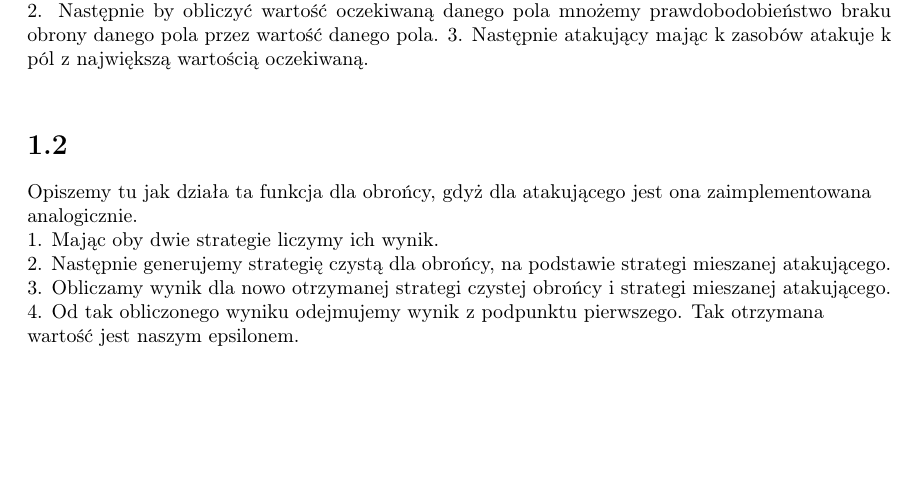
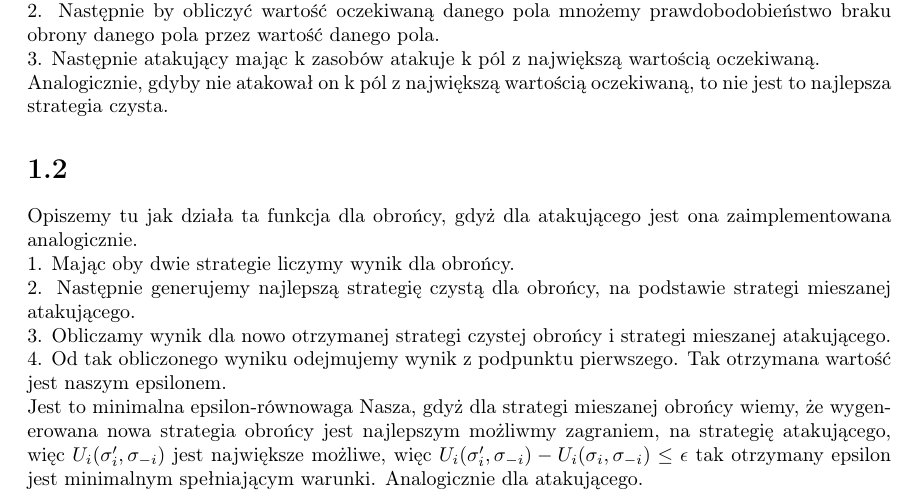
Before and after one commit to jk438520/ALE-PD3, a LaTeX document (src/latex.tex): part of the page before the commit and part of page 1 of 2 after it, cut so that both start at the same text, the shorter picture padded with empty space. Compiled offline with pdfLaTeX.

Commit message:
Final latex

```diff
--- a/src/latex.tex
+++ b/src/latex.tex
@@ -20,17 +20,18 @@
     \\
     Dla atakującego \\
     1. Obliczamy na podstawie strategi mieszanej broniącego prawdopodobieństwo obrony przez niego poszczególnych pól.\\
-    2. Następnie by obliczyć wartość oczekiwaną danego pola mnożemy prawdobodobieństwo braku obrony danego pola przez wartość danego pola.
+    2. Następnie by obliczyć wartość oczekiwaną danego pola mnożemy prawdobodobieństwo braku obrony danego pola przez wartość danego pola.\\
     3. Następnie atakujący mając k zasobów atakuje k pól z największą wartością oczekiwaną.\\
+    Analogicznie, gdyby nie atakował on k pól z największą wartością oczekiwaną, to nie jest to najlepsza strategia czysta.
 \section*{1.2}
 
-\begin{flushleft}
 Opiszemy tu jak działa ta funkcja dla obrońcy, gdyż dla atakującego jest ona zaimplementowana analogicznie.\\
-    1. Mając oby dwie strategie liczymy ich wynik.\\
-    2. Następnie generujemy strategię czystą dla obrońcy, na podstawie strategi mieszanej atakującego.\\
+    1. Mając oby dwie strategie liczymy wynik dla obrońcy.\\
+    2. Następnie generujemy najlepszą strategię czystą dla obrońcy, na podstawie strategi mieszanej atakującego.\\
     3. Obliczamy wynik dla nowo otrzymanej strategi czystej obrońcy i strategi mieszanej atakującego.\\
-    4. Od tak obliczonego wyniku odejmujemy wynik z podpunktu pierwszego. Tak otrzymana wartość jest naszym epsilonem.
-\end{flushleft}
+    4. Od tak obliczonego wyniku odejmujemy wynik z podpunktu pierwszego. Tak otrzymana wartość jest naszym epsilonem.\\
+    Jest to minimalna epsilon-równowaga Nasza, gdyż dla strategi mieszanej obrońcy wiemy, że wygenerowana nowa strategia obrońcy jest najlepszym możliwmy zagraniem, na strategię atakującego, więc $U_i(\sigma_i', \sigma_{-i})$ jest największe możliwe, więc
+    $U_i(\sigma_i', \sigma_{-i}) - U_i(\sigma_i, \sigma_{-i}) \leq \epsilon$ tak otrzymany epsilon jest minimalnym spełniającym warunki. Analogicznie dla atakującego.
 
 \section*{2.4}
 \begin{flushleft}
```
